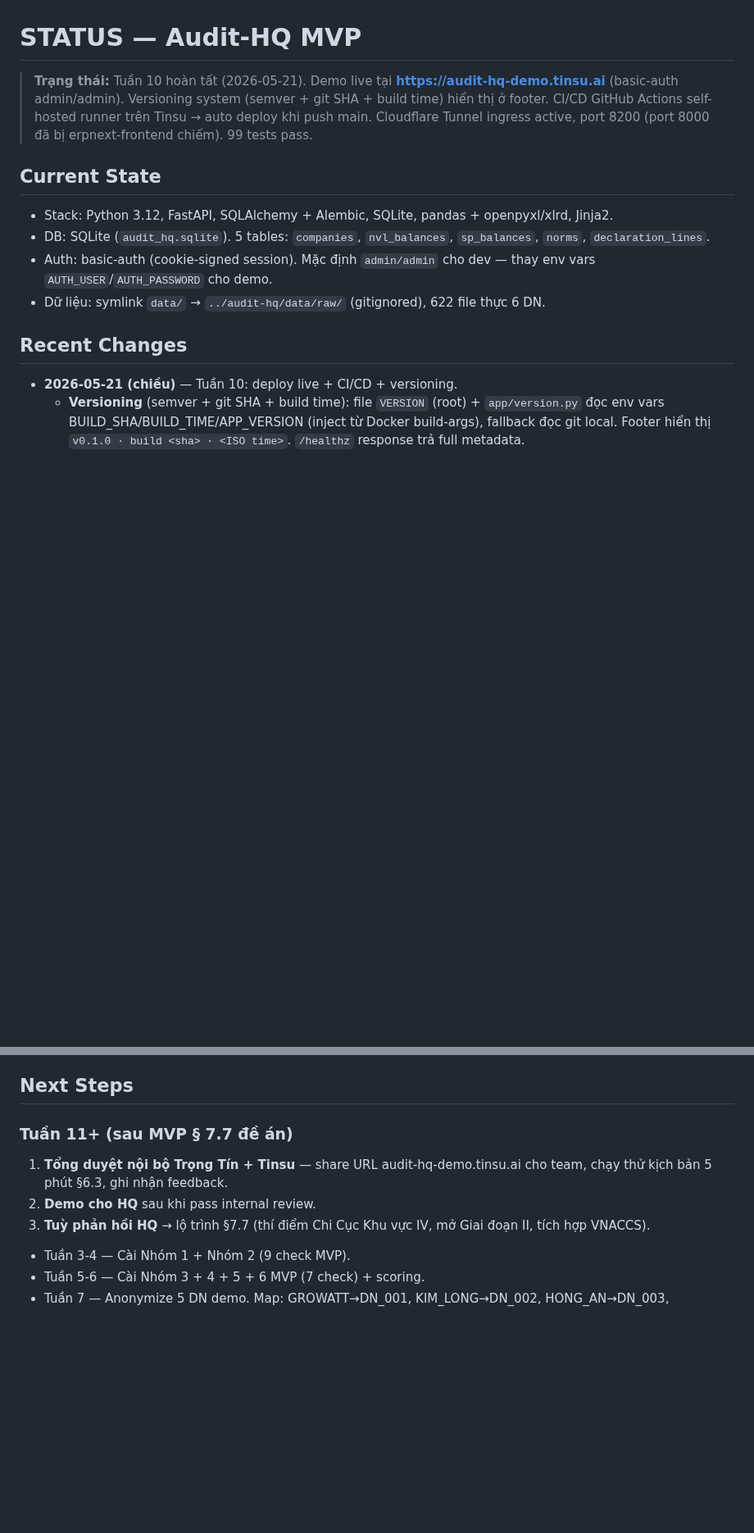
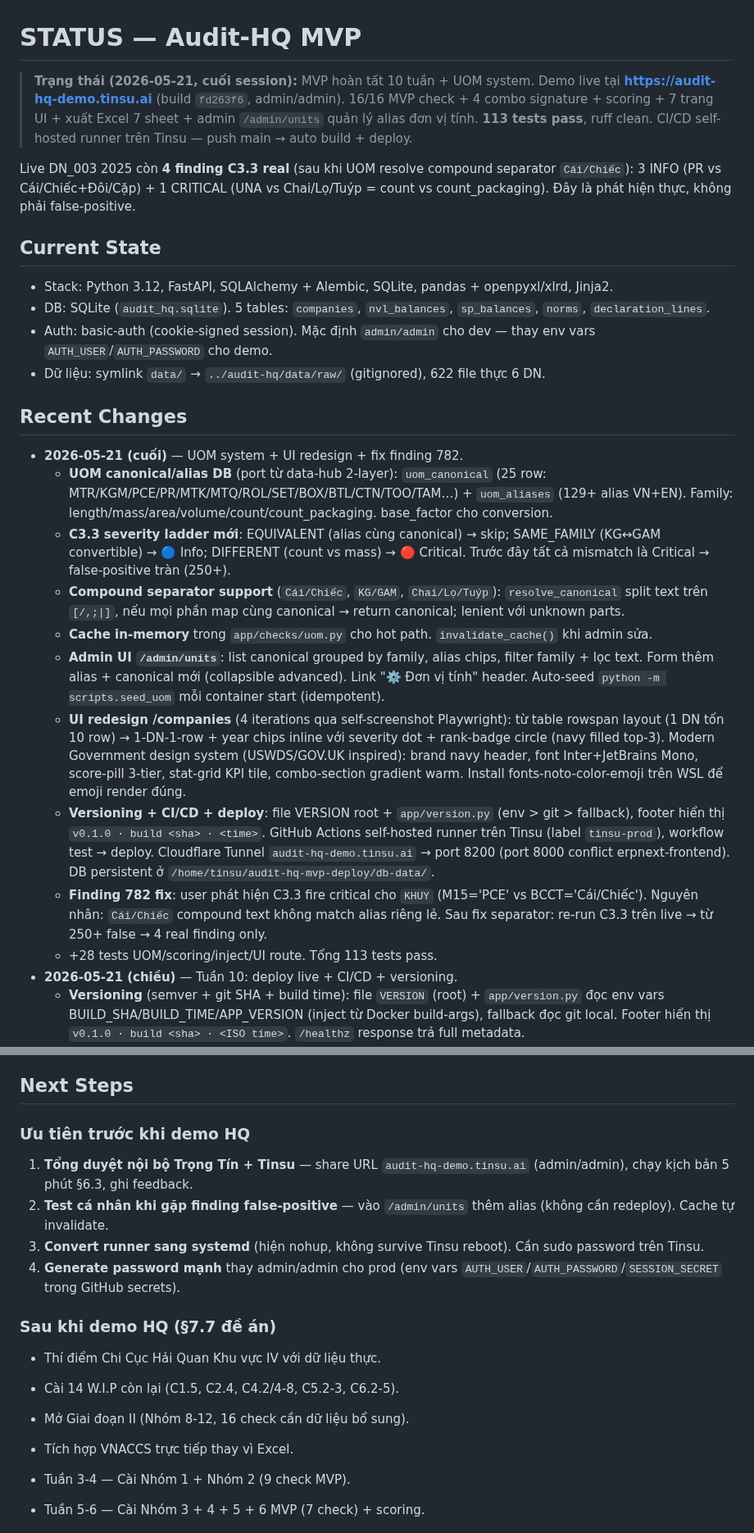
Before and after one commit to TinsuAI/audit-hq-mvp, a Markdown page: .ai/STATUS.md, 2 parts joined by grey strips. Shown at 82% size. GitHub-like rendering; blank space fills up the shorter version.

Commit message:
handoff: session MVP build 10 tuần + deploy + UOM admin

```diff
--- a/.ai/STATUS.md
+++ b/.ai/STATUS.md
@@ -1,6 +1,8 @@
 # STATUS — Audit-HQ MVP
 
-> **Trạng thái:** Tuần 10 hoàn tất (2026-05-21). Demo live tại **https://audit-hq-demo.tinsu.ai** (basic-auth admin/admin). Versioning system (semver + git SHA + build time) hiển thị ở footer. CI/CD GitHub Actions self-hosted runner trên Tinsu → auto deploy khi push main. Cloudflare Tunnel ingress active, port 8200 (port 8000 đã bị erpnext-frontend chiếm). 99 tests pass.
+> **Trạng thái (2026-05-21, cuối session):** MVP hoàn tất 10 tuần + UOM system. Demo live tại **https://audit-hq-demo.tinsu.ai** (build `fd263f6`, admin/admin). 16/16 MVP check + 4 combo signature + scoring + 7 trang UI + xuất Excel 7 sheet + admin `/admin/units` quản lý alias đơn vị tính. **113 tests pass**, ruff clean. CI/CD self-hosted runner trên Tinsu — push main → auto build + deploy.
+
+Live DN_003 2025 còn **4 finding C3.3 real** (sau khi UOM resolve compound separator `Cái/Chiếc`): 3 INFO (PR vs Cái/Chiếc+Đôi/Cặp) + 1 CRITICAL (UNA vs Chai/Lọ/Tuýp = count vs count_packaging). Đây là phát hiện thực, không phải false-positive.
 
 ## Current State
 
@@ -11,6 +13,16 @@
 
 ## Recent Changes
 
+- **2026-05-21 (cuối)** — UOM system + UI redesign + fix finding 782.
+  - **UOM canonical/alias DB** (port từ data-hub 2-layer): `uom_canonical` (25 row: MTR/KGM/PCE/PR/MTK/MTQ/ROL/SET/BOX/BTL/CTN/TOO/TAM…) + `uom_aliases` (129+ alias VN+EN). Family: length/mass/area/volume/count/count_packaging. base_factor cho conversion.
+  - **C3.3 severity ladder mới**: EQUIVALENT (alias cùng canonical) → skip; SAME_FAMILY (KG↔GAM convertible) → 🔵 Info; DIFFERENT (count vs mass) → 🔴 Critical. Trước đây tất cả mismatch là Critical → false-positive tràn (250+).
+  - **Compound separator support** (`Cái/Chiếc`, `KG/GAM`, `Chai/Lọ/Tuýp`): `resolve_canonical` split text trên `[/,;|]`, nếu mọi phần map cùng canonical → return canonical; lenient với unknown parts.
+  - **Cache in-memory** trong `app/checks/uom.py` cho hot path. `invalidate_cache()` khi admin sửa.
+  - **Admin UI `/admin/units`**: list canonical grouped by family, alias chips, filter family + lọc text. Form thêm alias + canonical mới (collapsible advanced). Link "⚙️ Đơn vị tính" header. Auto-seed `python -m scripts.seed_uom` mỗi container start (idempotent).
+  - **UI redesign /companies** (4 iterations qua self-screenshot Playwright): từ table rowspan layout (1 DN tốn 10 row) → 1-DN-1-row + year chips inline với severity dot + rank-badge circle (navy filled top-3). Modern Government design system (USWDS/GOV.UK inspired): brand navy header, font Inter+JetBrains Mono, score-pill 3-tier, stat-grid KPI tile, combo-section gradient warm. Install fonts-noto-color-emoji trên WSL để emoji render đúng.
+  - **Versioning + CI/CD + deploy**: file VERSION root + `app/version.py` (env > git > fallback), footer hiển thị `v0.1.0 · build <sha> · <time>`. GitHub Actions self-hosted runner trên Tinsu (label `tinsu-prod`), workflow test → deploy. Cloudflare Tunnel `audit-hq-demo.tinsu.ai` → port 8200 (port 8000 conflict erpnext-frontend). DB persistent ở `/home/tinsu/audit-hq-mvp-deploy/db-data/`.
+  - **Finding 782 fix**: user phát hiện C3.3 fire critical cho `KHUY` (M15='PCE' vs BCCT='Cái/Chiếc'). Nguyên nhân: `Cái/Chiếc` compound text không match alias riêng lẻ. Sau fix separator: re-run C3.3 trên live → từ 250+ false → 4 real finding only.
+  - +28 tests UOM/scoring/inject/UI route. Tổng 113 tests pass.
 - **2026-05-21 (chiều)** — Tuần 10: deploy live + CI/CD + versioning.
   - **Versioning** (semver + git SHA + build time): file `VERSION` (root) + `app/version.py` đọc env vars BUILD_SHA/BUILD_TIME/APP_VERSION (inject từ Docker build-args), fallback đọc git local. Footer hiển thị `v0.1.0 · build <sha> · <ISO time>`. `/healthz` response trả full metadata.
   - **Dockerfile production**: ARG BUILD_SHA/BUILD_TIME, locale C.UTF-8, TZ Asia/Ho_Chi_Minh, entrypoint.sh chạy `alembic upgrade head` trước uvicorn.
@@ -128,11 +140,19 @@ Runner persistence: hiện nohup, NOT survive reboot. Cần convert systemd serv
 
 ## Next Steps
 
-### Tuần 11+ (sau MVP § 7.7 đề án)
+### Ưu tiên trước khi demo HQ
 
-1. **Tổng duyệt nội bộ Trọng Tín + Tinsu** — share URL audit-hq-demo.tinsu.ai cho team, chạy thử kịch bản 5 phút §6.3, ghi nhận feedback.
-2. **Demo cho HQ** sau khi pass internal review.
-3. **Tuỳ phản hồi HQ** → lộ trình §7.7 (thí điểm Chi Cục Khu vực IV, mở Giai đoạn II, tích hợp VNACCS).
+1. **Tổng duyệt nội bộ Trọng Tín + Tinsu** — share URL `audit-hq-demo.tinsu.ai` (admin/admin), chạy kịch bản 5 phút §6.3, ghi feedback.
+2. **Test cá nhân khi gặp finding false-positive** — vào `/admin/units` thêm alias (không cần redeploy). Cache tự invalidate.
+3. **Convert runner sang systemd** (hiện nohup, không survive Tinsu reboot). Cần sudo password trên Tinsu.
+4. **Generate password mạnh** thay admin/admin cho prod (env vars `AUTH_USER`/`AUTH_PASSWORD`/`SESSION_SECRET` trong GitHub secrets).
+
+### Sau khi demo HQ (§7.7 đề án)
+
+- Thí điểm Chi Cục Hải Quan Khu vực IV với dữ liệu thực.
+- Cài 14 W.I.P còn lại (C1.5, C2.4, C4.2/4-8, C5.2-3, C6.2-5).
+- Mở Giai đoạn II (Nhóm 8-12, 16 check cần dữ liệu bổ sung).
+- Tích hợp VNACCS trực tiếp thay vì Excel.
 
 - Tuần 3-4 — Cài Nhóm 1 + Nhóm 2 (9 check MVP).
 - Tuần 5-6 — Cài Nhóm 3 + 4 + 5 + 6 MVP (7 check) + scoring.
```
Also changed, not shown: .ai/sessions/2026-05-21-mvp-build-deploy.md (added, +95 -0 lines).
